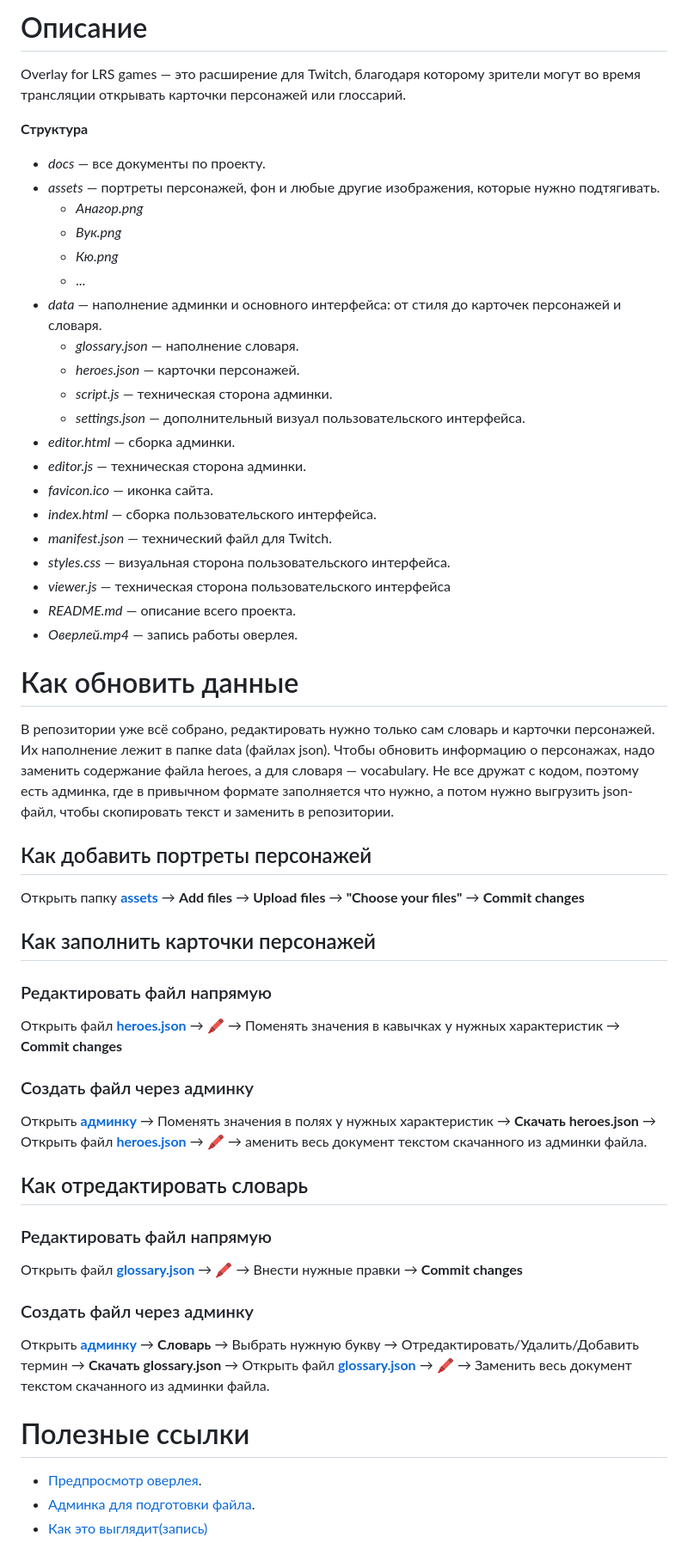
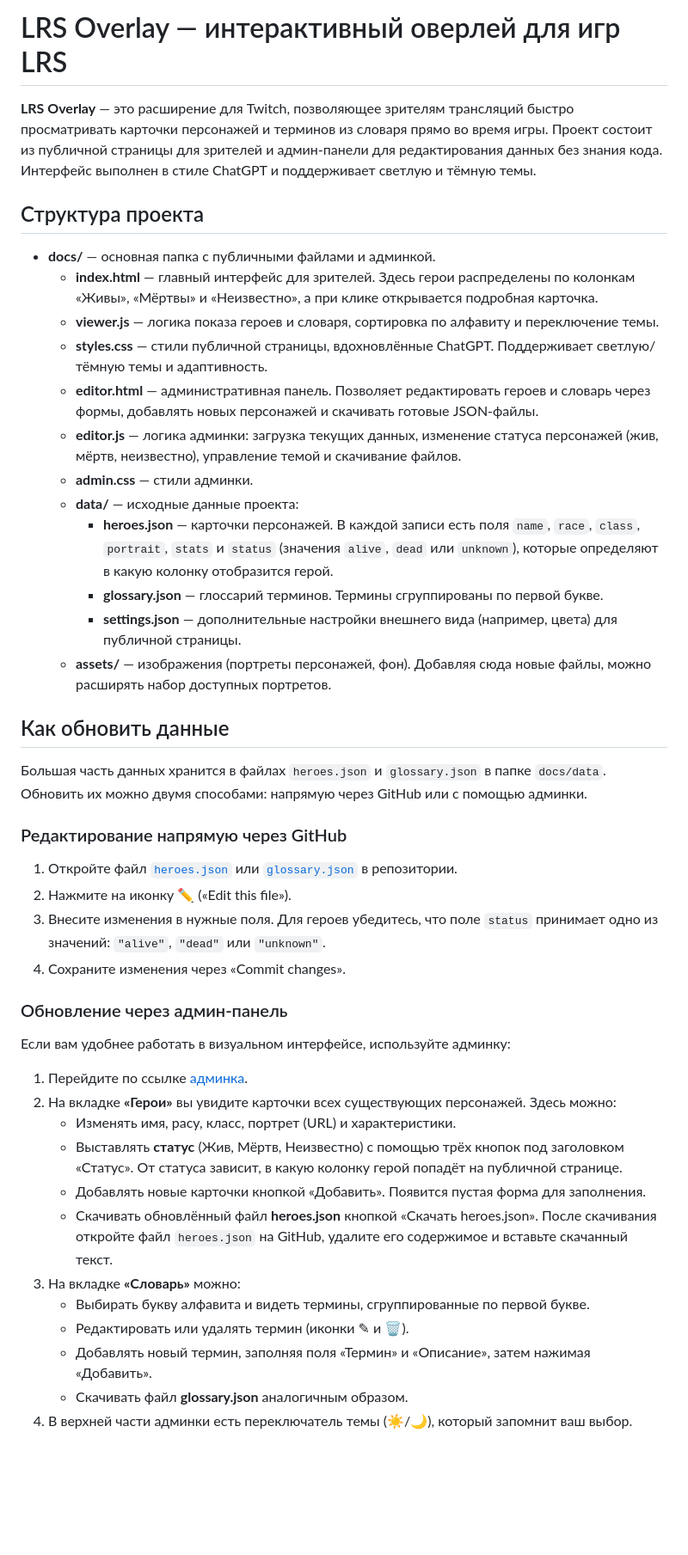
Before and after one commit to kao820/twitch-overlay, a Markdown page: README.md, the part around one of its changes. Shown at 86% size. Rendered like a GitHub page; blank space fills up the shorter version.

```diff
--- a/README.md
+++ b/README.md
@@ -1,49 +1,47 @@
-# Описание
-Overlay for LRS games — это расширение для Twitch, благодаря которому зрители могут во время трансляции открывать карточки персонажей или глоссарий.
+# LRS Overlay — интерактивный оверлей для игр LRS
 
-**Структура**
-- *docs*  —  все документы по проекту.
-- *assets* — портреты персонажей, фон и любые другие изображения, которые нужно подтягивать.
-	- *Анагор.png*
-	- *Вук.png*
-	- *Кю.png*
-	- ...
-- *data* — наполнение админки и основного интерфейса: от стиля до карточек персонажей и словаря.
-	- *glossary.json* — наполнение словаря.
-	- *heroes.json* — карточки персонажей.
-	- *script.js* — техническая сторона админки.
-	- *settings.json* — дополнительный визуал пользовательского интерфейса.
-- *editor.html* — сборка админки.
-- *editor.js* — техническая сторона админки.
-- *favicon.ico* — иконка сайта.
-- *index.html* — сборка пользовательского интерфейса.
-- *manifest.json* — технический файл для Twitch.
-- *styles.css* — визуальная сторона пользовательского интерфейса.
-- *viewer.js* — техническая сторона пользовательского интерфейса
-- *README.md* — описание всего проекта.
-- *Оверлей.mp4* — запись работы оверлея.
+**LRS Overlay** — это расширение для Twitch, позволяющее зрителям трансляций быстро просматривать карточки персонажей и терминов из словаря прямо во время игры. Проект состоит из публичной страницы для зрителей и админ‑панели для редактирования данных без знания кода. Интерфейс выполнен в стиле ChatGPT и поддерживает светлую и тёмную темы.
 
-# Как обновить данные
-В репозитории уже всё собрано, редактировать нужно только сам словарь и карточки персонажей. Их наполнение лежит в папке data (файлах json). Чтобы обновить информацию о персонажах, надо заменить содержание файла heroes, а для словаря — vocabulary. Не все дружат с кодом, поэтому есть админка, где в привычном формате заполняется что нужно, а потом нужно выгрузить json-файл, чтобы скопировать текст и заменить в репозитории.
+## Структура проекта
 
-## Как добавить портреты персонажей
-Открыть папку [**assets**](https://github.com/kao820/twitch-overlay/tree/main/docs/assets) → **Add files** → **Upload files** → **"Choose your files"** → **Commit changes**
+* **docs/** — основная папка с публичными файлами и админкой.
+  * **index.html** — главный интерфейс для зрителей. Здесь герои распределены по колонкам «Живы», «Мёртвы» и «Неизвестно», а при клике открывается подробная карточка.
+  * **viewer.js** — логика показа героев и словаря, сортировка по алфавиту и переключение темы.
+  * **styles.css** — стили публичной страницы, вдохновлённые ChatGPT. Поддерживает светлую/тёмную темы и адаптивность.
+  * **editor.html** — административная панель. Позволяет редактировать героев и словарь через формы, добавлять новых персонажей и скачивать готовые JSON‑файлы.
+  * **editor.js** — логика админки: загрузка текущих данных, изменение статуса персонажей (жив, мёртв, неизвестно), управление темой и скачивание файлов.
+  * **admin.css** — стили админки.
+  * **data/** — исходные данные проекта:
+    * **heroes.json** — карточки персонажей. В каждой записи есть поля `name`, `race`, `class`, `portrait`, `stats` и `status` (значения `alive`, `dead` или `unknown`), которые определяют в какую колонку отобразится герой.
+    * **glossary.json** — глоссарий терминов. Термины сгруппированы по первой букве.
+    * **settings.json** — дополнительные настройки внешнего вида (например, цвета) для публичной страницы.
+  * **assets/** — изображения (портреты персонажей, фон). Добавляя сюда новые файлы, можно расширять набор доступных портретов.
 
-## Как заполнить карточки персонажей
-### Редактировать файл напрямую
-Открыть файл [**heroes.json**](https://github.com/kao820/twitch-overlay/blob/main/docs/data/heroes.json) → **🖍** → Поменять значения в кавычках у нужных характеристик → **Commit changes**
+## Как обновить данные
 
-### Создать файл через админку
-Открыть [**админку**](https://kao820.github.io/twitch-overlay/editor.html) → Поменять значения в полях у нужных характеристик → **Скачать heroes.json** → Открыть файл [**heroes.json**](https://github.com/kao820/twitch-overlay/blob/main/docs/data/heroes.json) → **🖍** → аменить весь документ текстом скачанного из админки файла.
+Большая часть данных хранится в файлах `heroes.json` и `glossary.json` в папке `docs/data`. Обновить их можно двумя способами: напрямую через GitHub или с помощью админки.
 
-## Как отредактировать словарь
-### Редактировать файл напрямую
-Открыть файл [**glossary.json**](https://github.com/kao820/twitch-overlay/blob/main/docs/data/glossary.json) → **🖍** → Внести нужные правки → **Commit changes**
+### Редактирование напрямую через GitHub
 
-### Создать файл через админку
-Открыть [**админку**](https://kao820.github.io/twitch-overlay/editor.html) → **Словарь** → Выбрать нужную букву → Отредактировать/Удалить/Добавить термин →  **Скачать glossary.json** → Открыть файл [**glossary.json**](https://github.com/kao820/twitch-overlay/blob/main/docs/data/glossary.json) → **🖍** → Заменить весь документ текстом скачанного из админки файла.
+1. Откройте файл [`heroes.json`](https://github.com/kao820/twitch-overlay/blob/main/docs/data/heroes.json) или [`glossary.json`](https://github.com/kao820/twitch-overlay/blob/main/docs/data/glossary.json) в репозитории.
+2. Нажмите на иконку ✏️ («Edit this file»).
+3. Внесите изменения в нужные поля. Для героев убедитесь, что поле `status` принимает одно из значений: `"alive"`, `"dead"` или `"unknown"`.
+4. Сохраните изменения через «Commit changes».
 
-# Полезные ссылки
-- [Предпросмотр оверлея](https://kao820.github.io/twitch-overlay/).
-- [Админка для подготовки файла](https://kao820.github.io/twitch-overlay/editor.html).
-- [Как это выглядит(запись)](https://drive.google.com/file/d/1pdrFA1z7OlFAxmR-5G9q0btVmQ0YQNyR/view?usp=sharing)
+### Обновление через админ‑панель
+
+Если вам удобнее работать в визуальном интерфейсе, используйте админку:
+
+1. Перейдите по ссылке [админка](https://kao820.github.io/twitch-overlay/editor.html).
+2. На вкладке **«Герои»** вы увидите карточки всех существующих персонажей. Здесь можно:
+   * Изменять имя, расу, класс, портрет (URL) и характеристики.
+   * Выставлять **статус** (Жив, Мёртв, Неизвестно) с помощью трёх кнопок под заголовком «Статус». От статуса зависит, в какую колонку герой попадёт на публичной странице.
+   * Добавлять новые карточки кнопкой «Добавить». Появится пустая форма для заполнения.
+   * Скачивать обновлённый файл **heroes.json** кнопкой «Скачать heroes.json». После скачивания откройте файл `heroes.json` на GitHub, удалите его содержимое и вставьте скачанный текст.
+3. На вкладке **«Словарь»** можно:
+   * Выбирать букву алфавита и видеть термины, сгруппированные по первой букве.
+   * Редактировать или удалять термин (иконки ✎ и 🗑).
+   * Добавлять новый термин, заполняя поля «Термин» и «Описание», затем нажимая «Добавить».
+   * Скачивать файл **glossary.json** аналогичным образом.
+4. В верхней части админки есть переключатель темы (☀️/🌙), который запомнит ваш выбор.
+
```
Also changed, not shown: other parts of README.md (+26 -0 lines).
